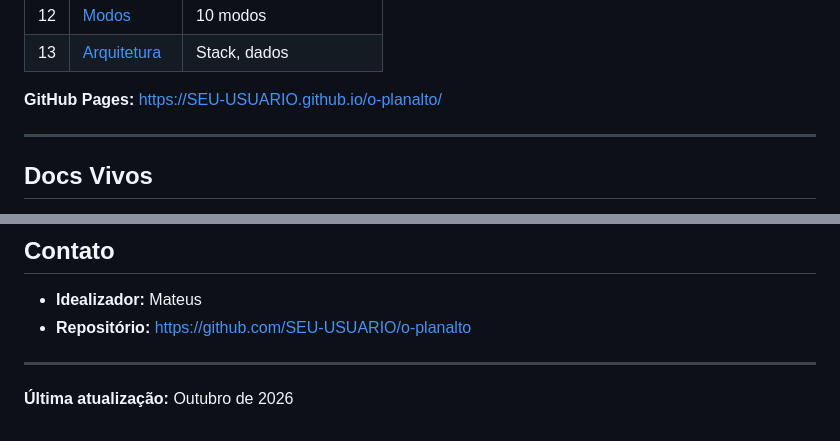
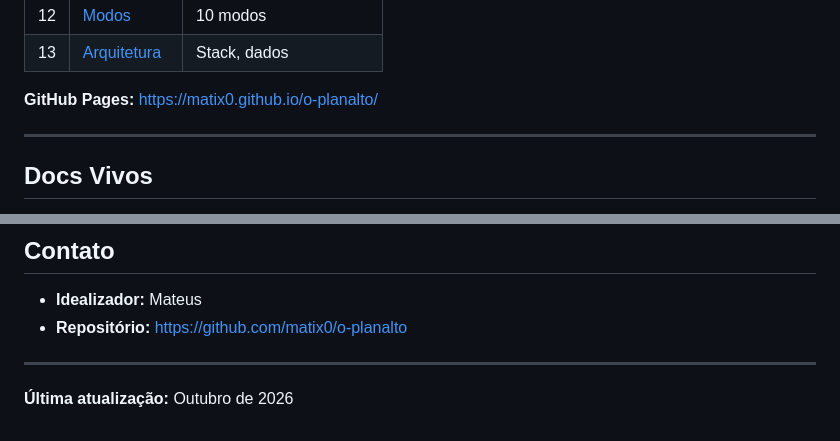
Before and after one commit to matix0/o-planalto, a Markdown page: README.md, 2 parts joined by grey strips. Rendered like a GitHub page.

Commit message:
docs: links reais do repositório e do Pages
Co-Authored-By: Claude Opus 5.5 <noreply@anthropic.com>

```diff
--- a/README.md
+++ b/README.md
@@ -39,7 +39,7 @@ A documentação completa está em [`docs/`](./docs/) e é publicada via GitHub
 | 12 | [Modos](./docs/12_FICHAS_DOS_MODOS.md) | 10 modos |
 | 13 | [Arquitetura](./docs/13_ARQUITETURA_TECNICA.md) | Stack, dados |
 
-**GitHub Pages:** https://SEU-USUARIO.github.io/o-planalto/
+**GitHub Pages:** https://matix0.github.io/o-planalto/
 
 ---
 
@@ -104,7 +104,7 @@ A definir (Creative Commons ou MIT).
 ## Contato
 
 - **Idealizador:** Mateus
-- **Repositório:** https://github.com/SEU-USUARIO/o-planalto
+- **Repositório:** https://github.com/matix0/o-planalto
 
 ---
 
```
